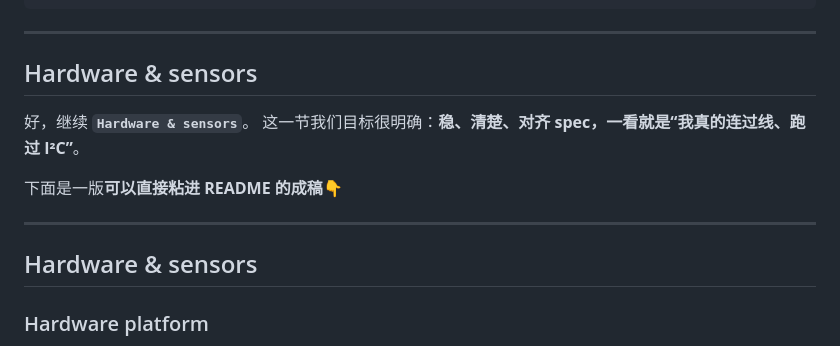
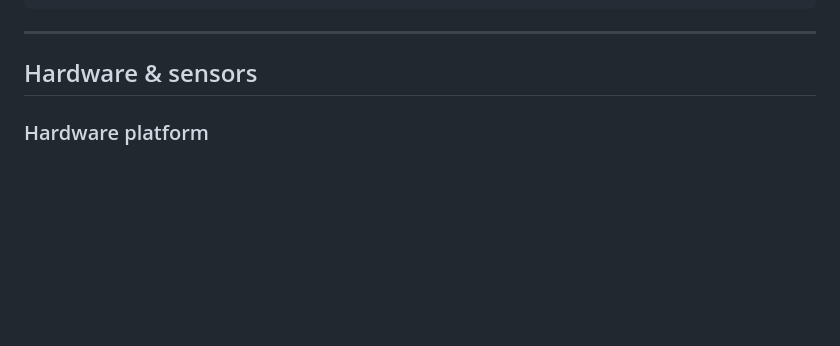
Before and after one commit to Chenxuan-XI/Embedded_Systems_eye_opener, a Markdown page: README.md, the part around the change. Drawn GitHub-style; blank space fills up the shorter version.

```diff
--- a/README.md
+++ b/README.md
@@ -64,15 +64,6 @@ User Recommendations / Motor Control
 
 ## Hardware & sensors
 
-好，继续 **`Hardware & sensors`**。
-这一节我们目标很明确：**稳、清楚、对齐 spec，一看就是“我真的连过线、跑过 I²C”**。
-
-下面是一版**可以直接粘进 README 的成稿**👇
-
----
-
-## Hardware & sensors
-
 ### Hardware platform
 
 The embedded sensor node is implemented on a **Raspberry Pi** running Linux and Python.
```
